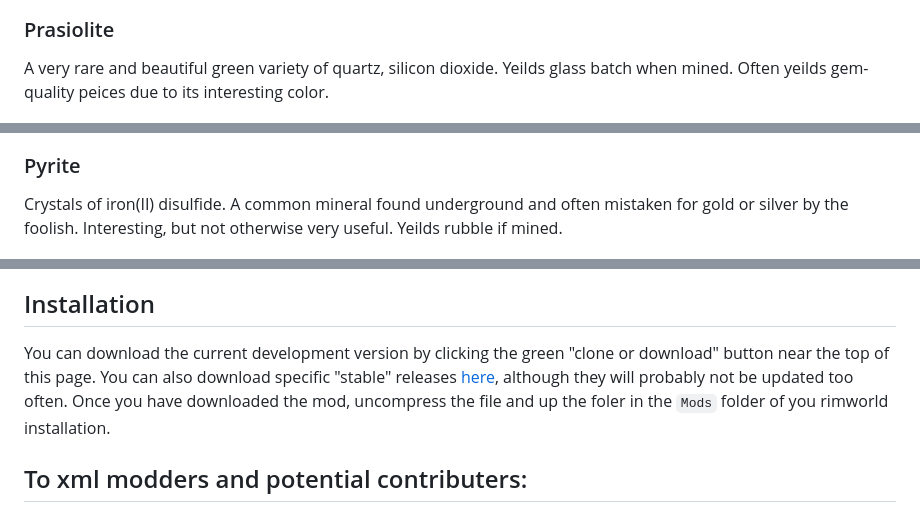
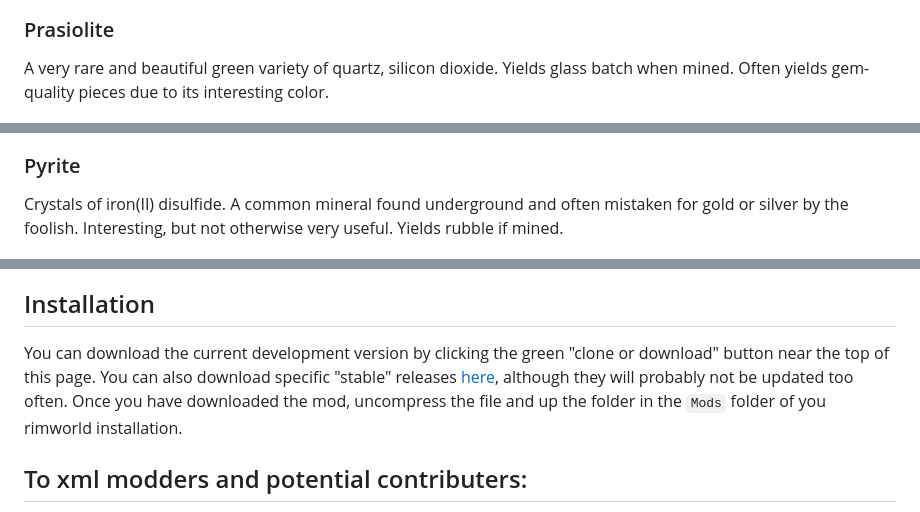
Before and after one commit to zachary-foster/Minerals, a Markdown page: README.md, 3 parts joined by grey strips. GitHub-like rendering.

```diff
--- a/README.md
+++ b/README.md
@@ -82,14 +88,14 @@ Crystals of silicon dioxide. Impurities of iron make these crystals a beautiful
 
 ### Prasiolite
 
-A very rare and beautiful green variety of quartz, silicon dioxide. Yeilds glass batch when mined. Often yeilds gem-quality peices due to its interesting color.
+A very rare and beautiful green variety of quartz, silicon dioxide. Yields glass batch when mined. Often yields gem-quality pieces due to its interesting color.
 
 ![](readme_images/Prasiolite.jpg)
 
 
 ### Pyrite
 
-Crystals of iron(II) disulfide. A common mineral found underground and often mistaken for gold or silver by the foolish. Interesting, but not otherwise very useful. Yeilds rubble if mined.
+Crystals of iron(II) disulfide. A common mineral found underground and often mistaken for gold or silver by the foolish. Interesting, but not otherwise very useful. Yields rubble if mined.
 
 ![](readme_images/Pyrite.jpg)
 
@@ -119,7 +131,7 @@ Flint and obsidian arrows are better than standard stone arrows but not as good
 
 ## Installation
 
-You can download the current development version by clicking the green "clone or download" button near the top of this page. You can also download specific "stable" releases [here](https://github.com/zachary-foster/Minerals/releases), although they will probably not be updated too often. Once you have downloaded the mod, uncompress the file and up the foler in the `Mods` folder of you rimworld installation.
+You can download the current development version by clicking the green "clone or download" button near the top of this page. You can also download specific "stable" releases [here](https://github.com/zachary-foster/Minerals/releases), although they will probably not be updated too often. Once you have downloaded the mod, uncompress the file and up the folder in the `Mods` folder of you rimworld installation.
 
 ## To xml modders and potential contributers:
 
```
Also changed, not shown: other parts of README.md (+16 -4 lines), NEWS.md (+2 -0 lines), readme_images/LargeSulfur.jpg (added), readme_images/Sulfur.jpg (added), readme_images/TourmalineGroup.jpg, 7 other files.
